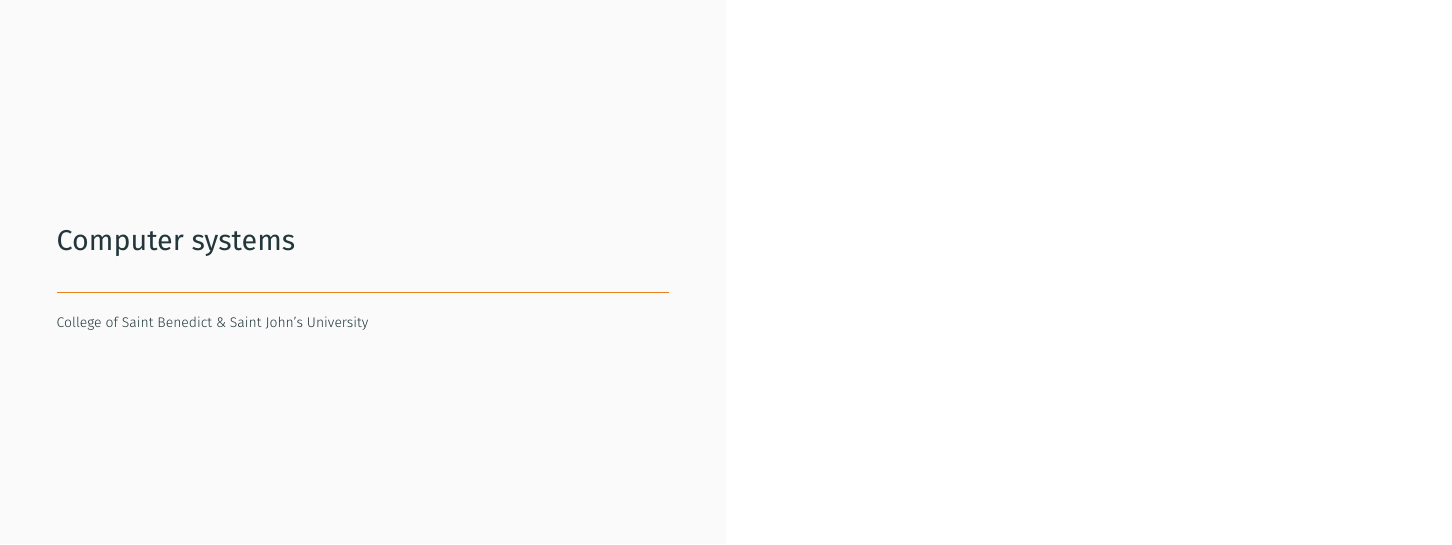
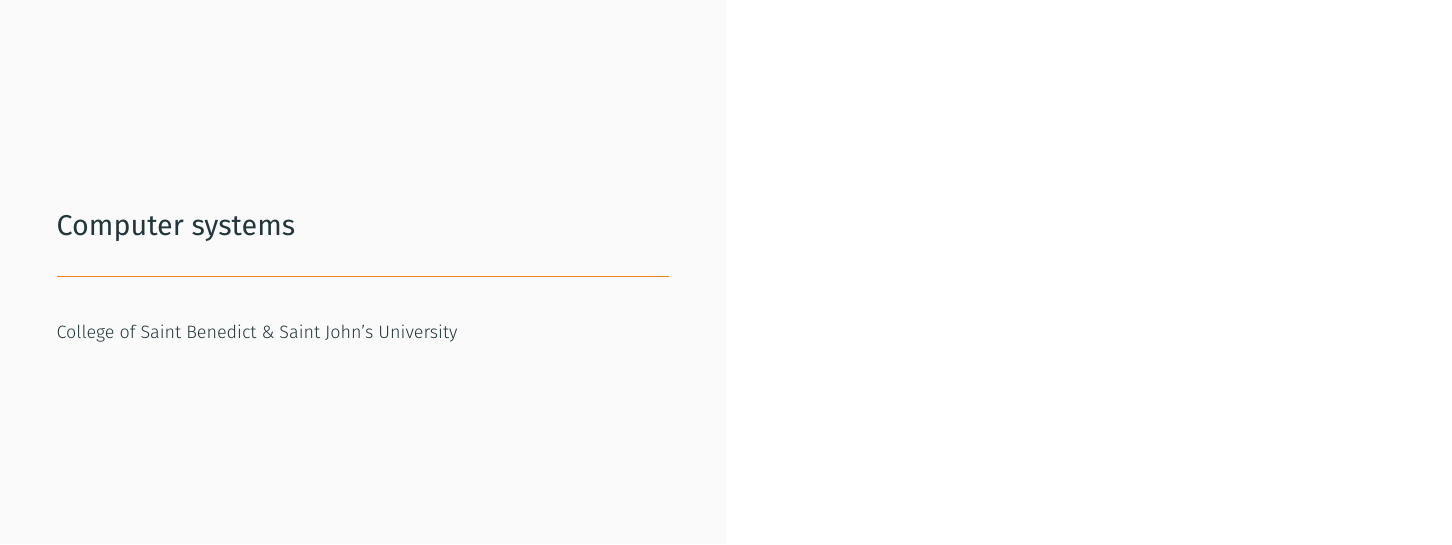
Before and after one commit to CSBSJU/CSCI-310, LaTeX slides (assets/slides/intro/slides.tex): page 1 of 22. The pictures show the PDF file assets/slides/intro/slides-notes.pdf that the author committed with the source.

Commit message:
updated slides

```diff
--- a/assets/slides/intro/slides.tex
+++ b/assets/slides/intro/slides.tex
@@ -51,8 +46,7 @@
 
 \title{Computer systems}
 \date{}
-\author{}
-\institute{College of Saint Benedict \& Saint John's University}
+\author{College of Saint Benedict \& Saint John's University}
 \begin{document}
   \maketitle
 
```
Also changed, not shown: assets/slides/intro/slides-final.pdf, assets/slides/intro/slides-notes.pdf, assets/slides/intro/slides.tex (5 more changed lines).
